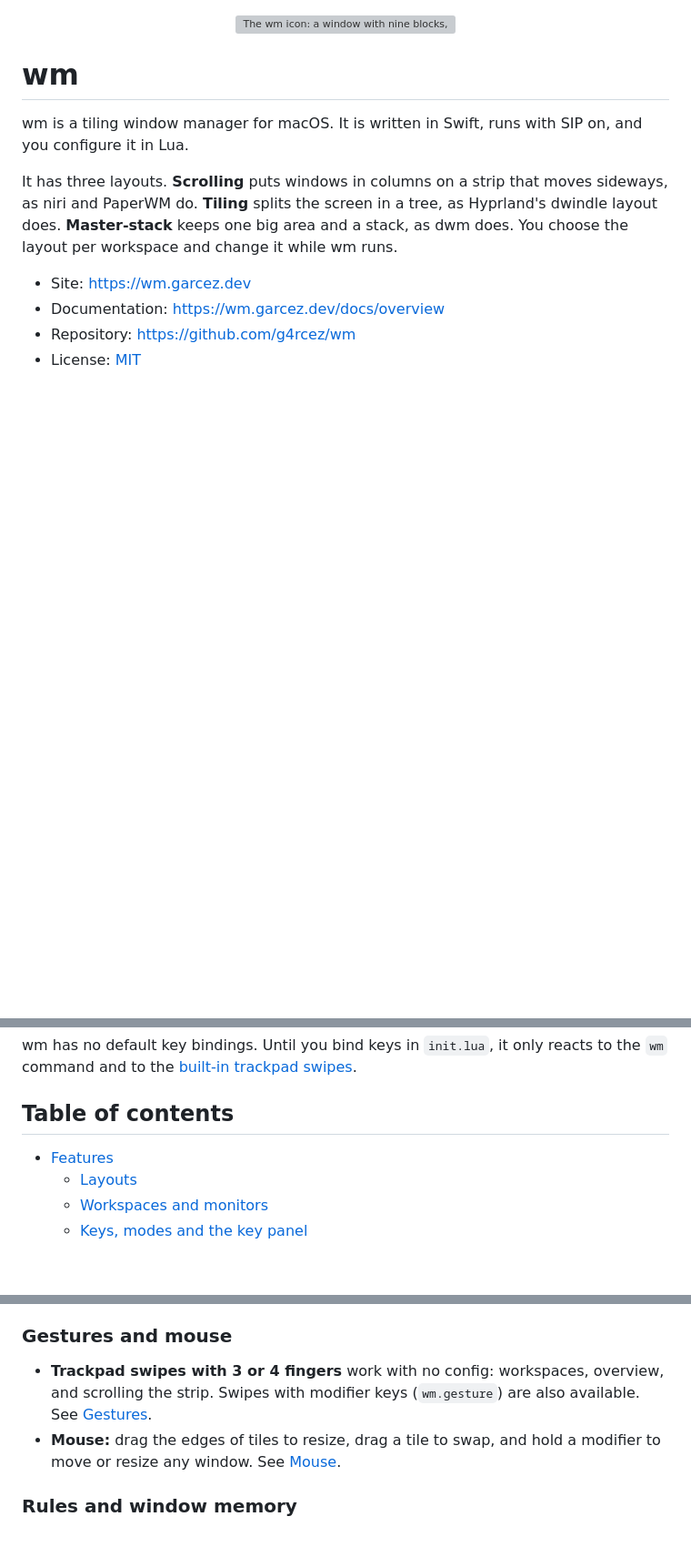
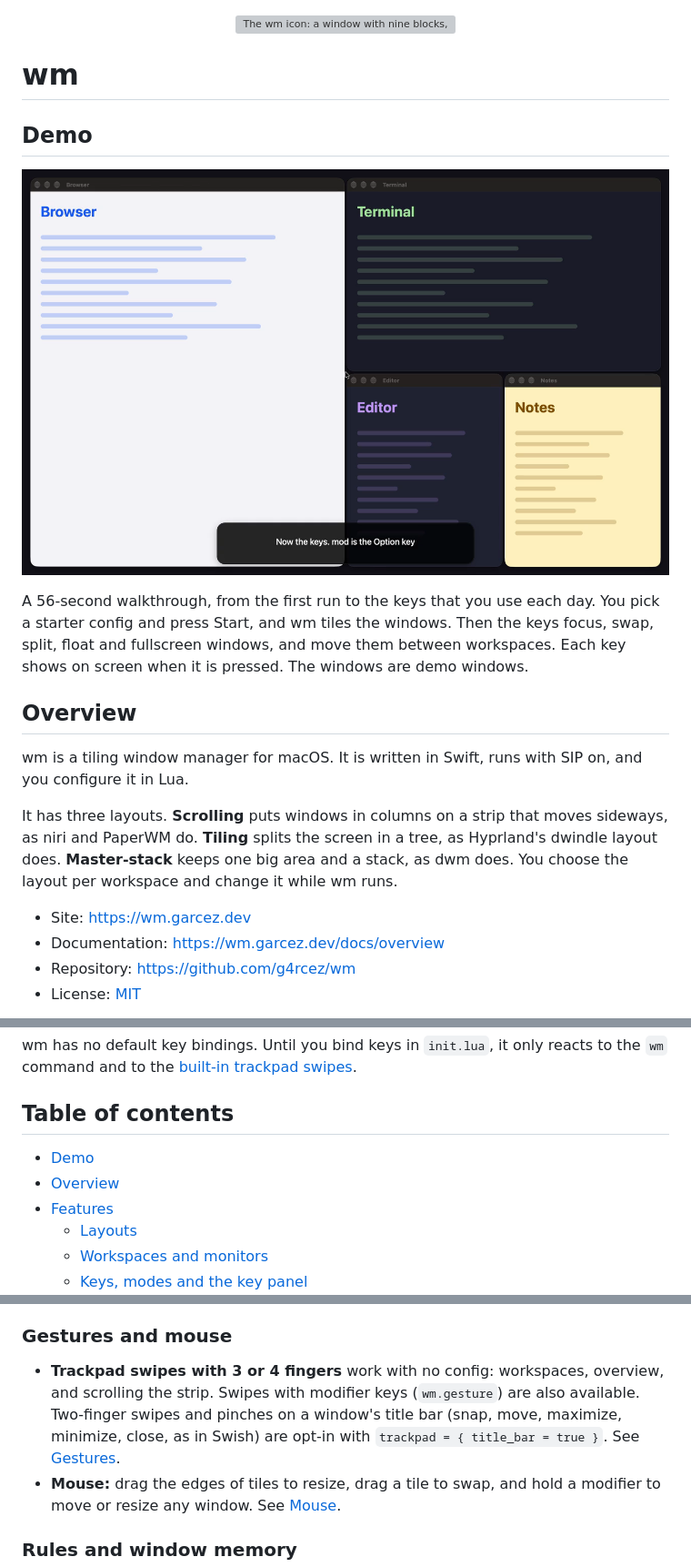
Before and after one commit to g4rcez/wm, a Markdown page: README.md, 3 parts joined by grey strips. Shown at 91% size. Rendered like a GitHub page; pictures changed too: docs/assets/wm-walkthrough.png (added); blank space fills up the shorter version; grey boxes are pictures that could not be loaded.

Commit message:
docs: cover onboarding, templates, gestures, status bar and profiles
Explain the new features that users cannot find in the code, and add a demo for the README.

- Add a README demo that links to the walkthrough video, so a new user sees the first run and the daily keys before they read the docs.
- Add the walkthrough video and poster image under `docs/assets/`. The README links to them.
- Document the first-run setup window, because it gates all window management until Start is pressed. Users need to know why wm moves nothing at first and how to see the window again.
- Document title bar gestures, which are opt-in because they take scroll from the app under the title bar. The README now says so, so users know why they do not work by default.
- Document the new built-in templates and the draw-a-frame picker, with the picker keys and the `custom-templates.json` location, so users can find and reset their frames.
- Add a status bar guide and a display profiles guide. These cover features that already exist and that bar authors and users with docks otherwise have to find in the event list.
- Document `wm doctor` and `wm config check` in the CLI reference and troubleshooting page. They are the first steps when something fails, so they belong in both places.
- Document the new rule fields (`role`, `subrole`, `identifier`) and the rule that a window must match all fields of a rule.
- Add `wm.profile` and `displays_changed` to the Lua API reference, so the docs match the API surface.
- Fix the table of contents so it lists the new Demo and Overview sections.

```diff
--- a/README.md
+++ b/README.md
@@ -3,6 +3,16 @@
 </p>
 
 # wm
+
+## Demo
+
+[![A 56-second walkthrough of wm: the setup window, then four windows that tile, with the keys on screen as they are pressed](docs/assets/wm-walkthrough.png)](docs/assets/wm-walkthrough.mp4)
+
+A 56-second walkthrough, from the first run to the keys that you use each day. You pick a starter config and press Start,
+and wm tiles the windows. Then the keys focus, swap, split, float and fullscreen windows, and move them between
+workspaces. Each key shows on screen when it is pressed. The windows are demo windows.
+
+## Overview
 
 wm is a tiling window manager for macOS. It is written in Swift, runs with SIP on, and you configure it in Lua.
 
@@ -20,6 +30,8 @@ wm has no default key bindings. Until you bind keys in `init.lua`, it only react
 
 ## Table of contents
 
+- [Demo](#demo)
+- [Overview](#overview)
 - [Features](#features)
   - [Layouts](#layouts)
   - [Workspaces and monitors](#workspaces-and-monitors)
@@ -81,7 +93,9 @@ wm has no default key bindings. Until you bind keys in `init.lua`, it only react
 ### Gestures and mouse
 
 - **Trackpad swipes with 3 or 4 fingers** work with no config: workspaces, overview, and scrolling the strip. Swipes with
-  modifier keys (`wm.gesture`) are also available. See [Gestures](https://wm.garcez.dev/docs/gestures).
+  modifier keys (`wm.gesture`) are also available. Two-finger swipes and pinches on a window's title bar (snap, move,
+  maximize, minimize, close, as in Swish) are opt-in with `trackpad = { title_bar = true }`. See
+  [Gestures](https://wm.garcez.dev/docs/gestures).
 - **Mouse:** drag the edges of tiles to resize, drag a tile to swap, and hold a modifier to move or resize any window. See
   [Mouse](https://wm.garcez.dev/docs/mouse).
 
```
Also changed, not shown: 11 other files.
